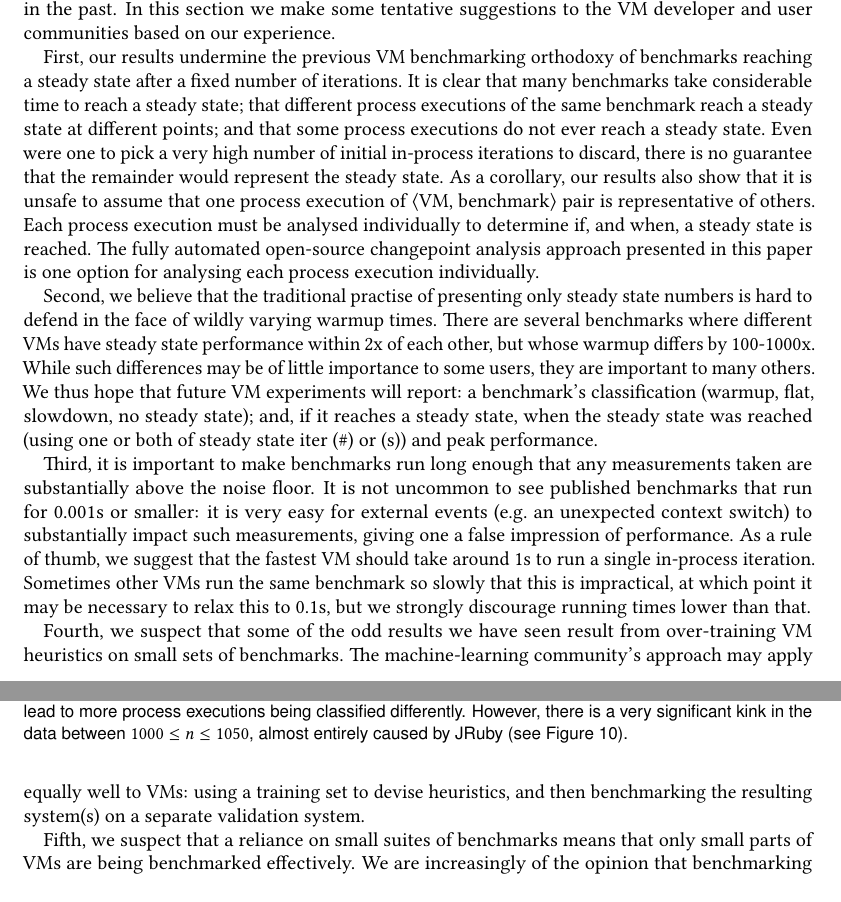
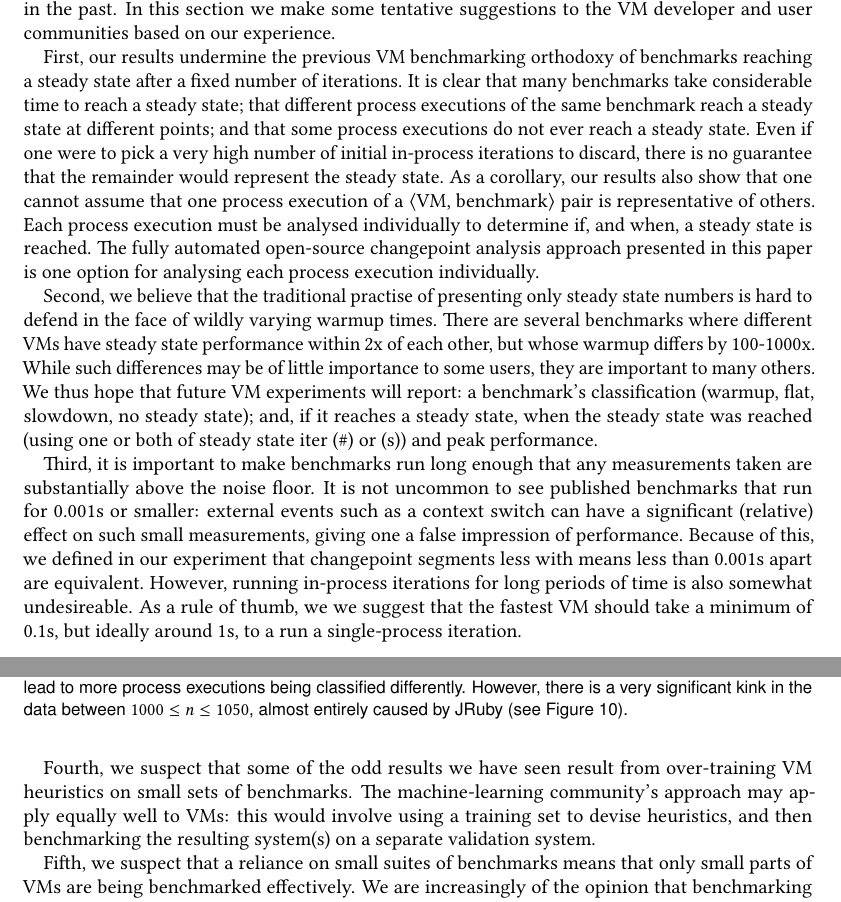
Before and after one commit to softdevteam/warmup_paper, a LaTeX paper (warmup.tex): two parts of pages 21 and 22 of 37, joined at a grey line, cut so that both start at the same text. Compiled offline with pdfLaTeX.

Commit message:
More whipping of Section 9.

```diff
--- a/warmup.tex
+++ b/warmup.tex
@@ -1563,10 +1563,10 @@ reaching a steady state after a fixed number of iterations. It is clear
 that many benchmarks take considerable time to reach a
 steady state; that different process executions of the same benchmark reach a
 steady state at different points; and that some process executions do not ever
-reach a steady state. Even were one to pick a very high number of initial in-process
+reach a steady state. Even if one were to pick a very high number of initial in-process
 iterations to discard, there is no guarantee that the remainder
-would represent the steady state. As a corollary, our results also show that it is unsafe to assume
-that one process execution of \vmbpair pair is representative of others. Each
+would represent the steady state. As a corollary, our results also show that one cannot assume
+that one process execution of a \vmbpair pair is representative of others. Each
 process execution must be analysed individually to determine if, and when, a steady state is
 reached. The fully automated open-source changepoint analysis
 approach presented in this paper is one option for analysing each process execution individually.
@@ -1583,18 +1583,19 @@ one or both of steady state iter (\#) or (s)) and peak performance.
 
 Third, it is important to make benchmarks run long enough that any measurements
 taken are substantially above the noise floor. It is not uncommon to see
-published benchmarks that run for 0.001s or smaller: it is very easy for
-external events (e.g.~an unexpected context switch) to substantially impact such
-measurements, giving one a false impression of performance. As a rule of thumb,
-we suggest that the fastest VM should take around 1s to run a single in-process
-iteration. Sometimes other VMs run the same benchmark so slowly that this is
-impractical, at which point it may be necessary to relax this to 0.1s, but we
-strongly discourage running times lower than that.
+published benchmarks that run for 0.001s or smaller: external events such as a context switch
+can have a significant (relative) effect on such small measurements,
+giving one a false impression of performance. Because of this,
+we defined in our experiment that changepoint segments less with means less than 0.001s
+apart are equivalent. However, running in-process iterations for long periods
+of time is also somewhat undesireable. As a rule of thumb, we
+we suggest that the fastest VM should take a minimum of 0.1s, but ideally
+around 1s, to a run a single-process iteration.
 
 Fourth, we suspect that some of the odd results we have seen result from
 over-training VM heuristics on small sets of benchmarks. The machine-learning
-community's approach may apply equally well to VMs: using a training set to
-devise heuristics, and then benchmarking the resulting system(s) on a separate
+community's approach may apply equally well to VMs: this would involve
+using a training set to devise heuristics, and then benchmarking the resulting system(s) on a separate
 validation system.
 
 Fifth, we suspect that a reliance on small suites of benchmarks means that
```
